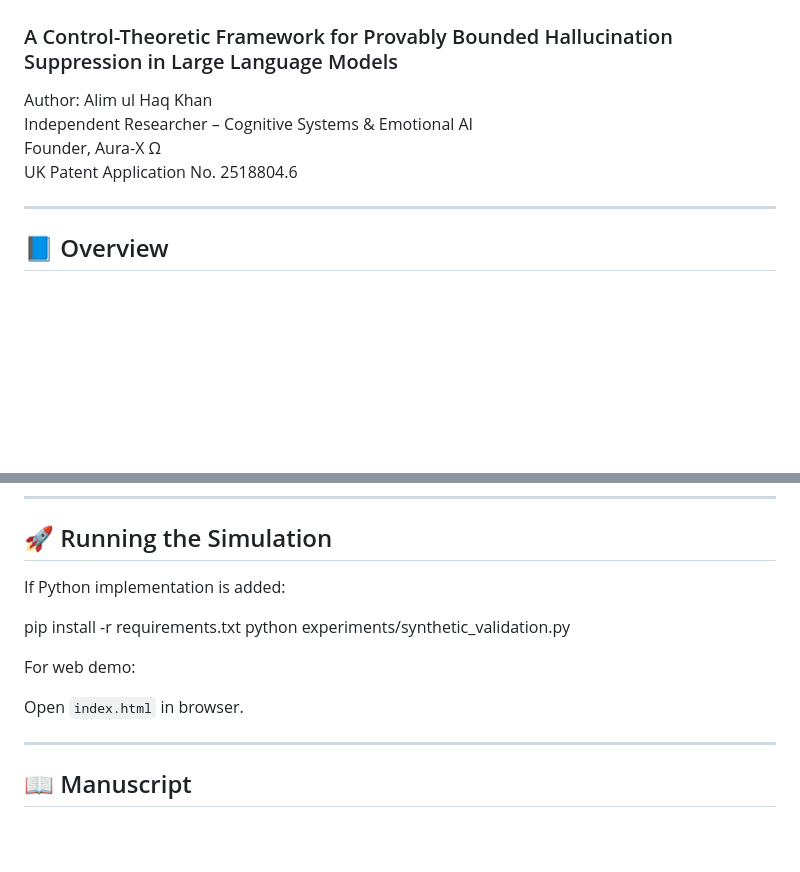
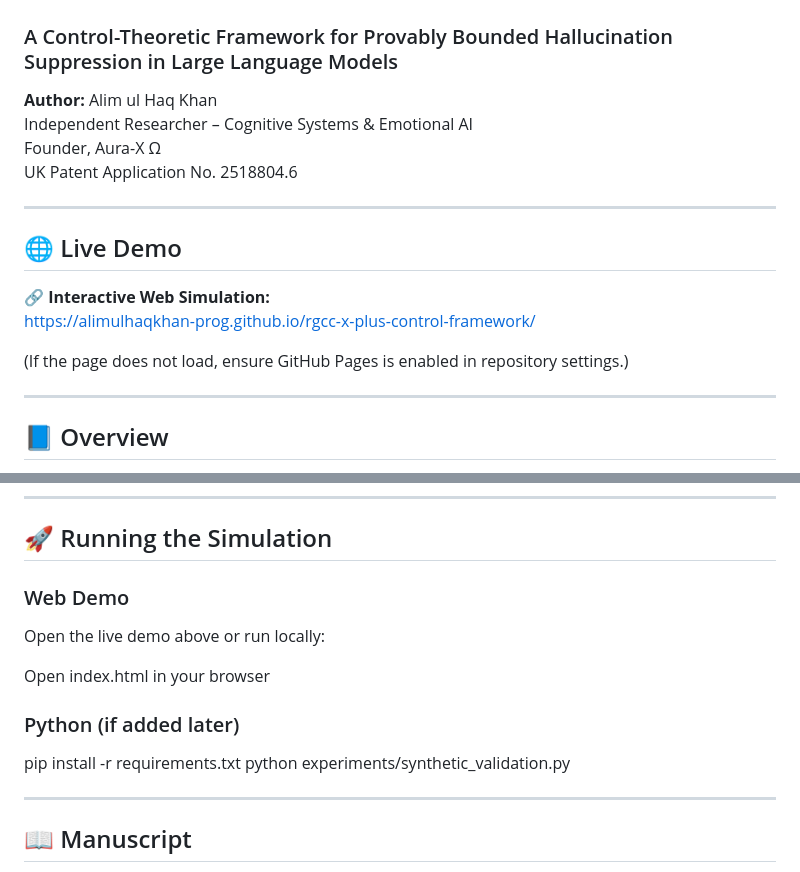
Before and after one commit to alimulhaqkhan-prog/rgcc-x-plus-control-framework, a Markdown page: README.md, 2 parts joined by grey strips. Rendered like a GitHub page; blank space fills up the shorter version.

Commit message:
Enhance README with live demo and author details
Added live demo link and updated author formatting in README.

```diff
--- a/README.md
+++ b/README.md
@@ -2,10 +2,19 @@
 ## Risk-Gated Contractive Control with Latent State Estimation
 ### A Control-Theoretic Framework for Provably Bounded Hallucination Suppression in Large Language Models
 
-Author: Alim ul Haq Khan
+**Author:** Alim ul Haq Khan
 Independent Researcher – Cognitive Systems & Emotional AI
 Founder, Aura-X Ω
 UK Patent Application No. 2518804.6
+
+---
+
+## 🌐 Live Demo
+
+🔗 **Interactive Web Simulation:**
+https://alimulhaqkhan-prog.github.io/rgcc-x-plus-control-framework/
+
+(If the page does not load, ensure GitHub Pages is enabled in repository settings.)
 
 ---
 
@@ -109,14 +118,14 @@ rgcc-x-plus-control-framework/ │ ├── index.html # Web simulation demo
 
 ## 🚀 Running the Simulation
 
-If Python implementation is added:
+### Web Demo
+Open the live demo above or run locally:
 
+Open index.html in your browser
+
+### Python (if added later)
 
 pip install -r requirements.txt python experiments/synthetic_validation.py
-
-For web demo:
-
-Open `index.html` in browser.
 
 ---
 
```
